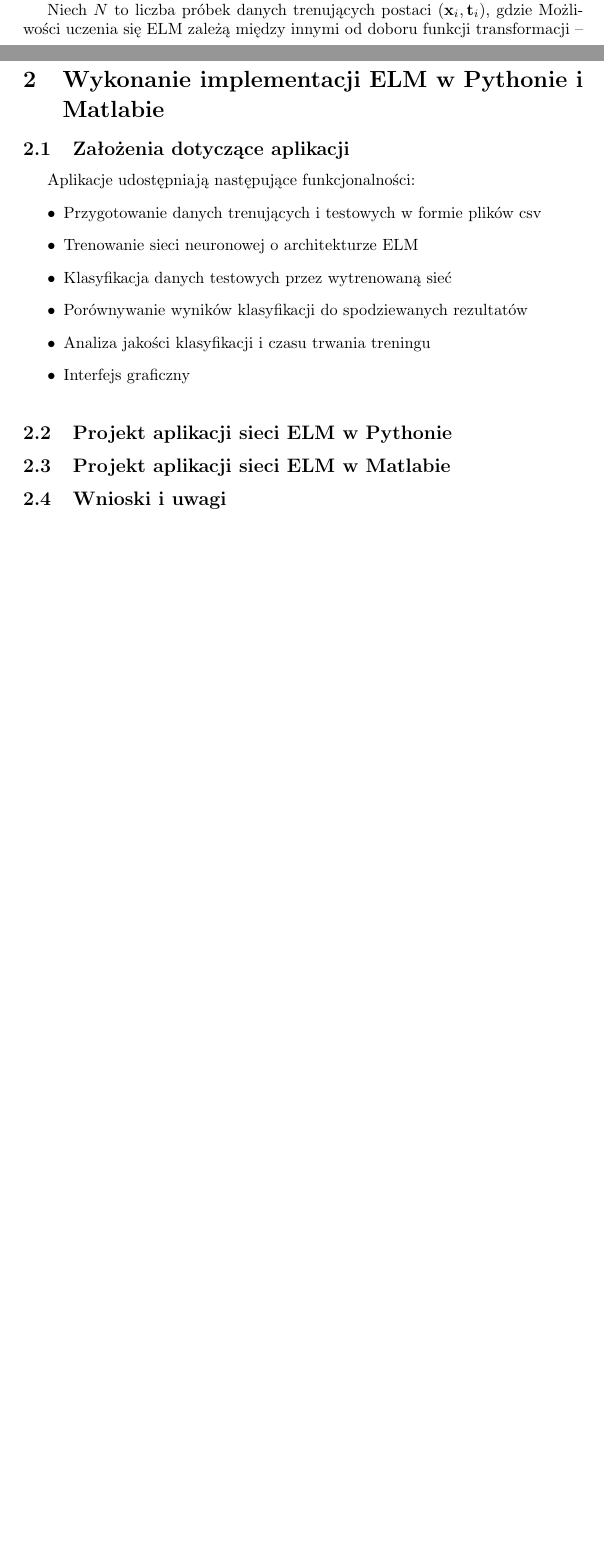
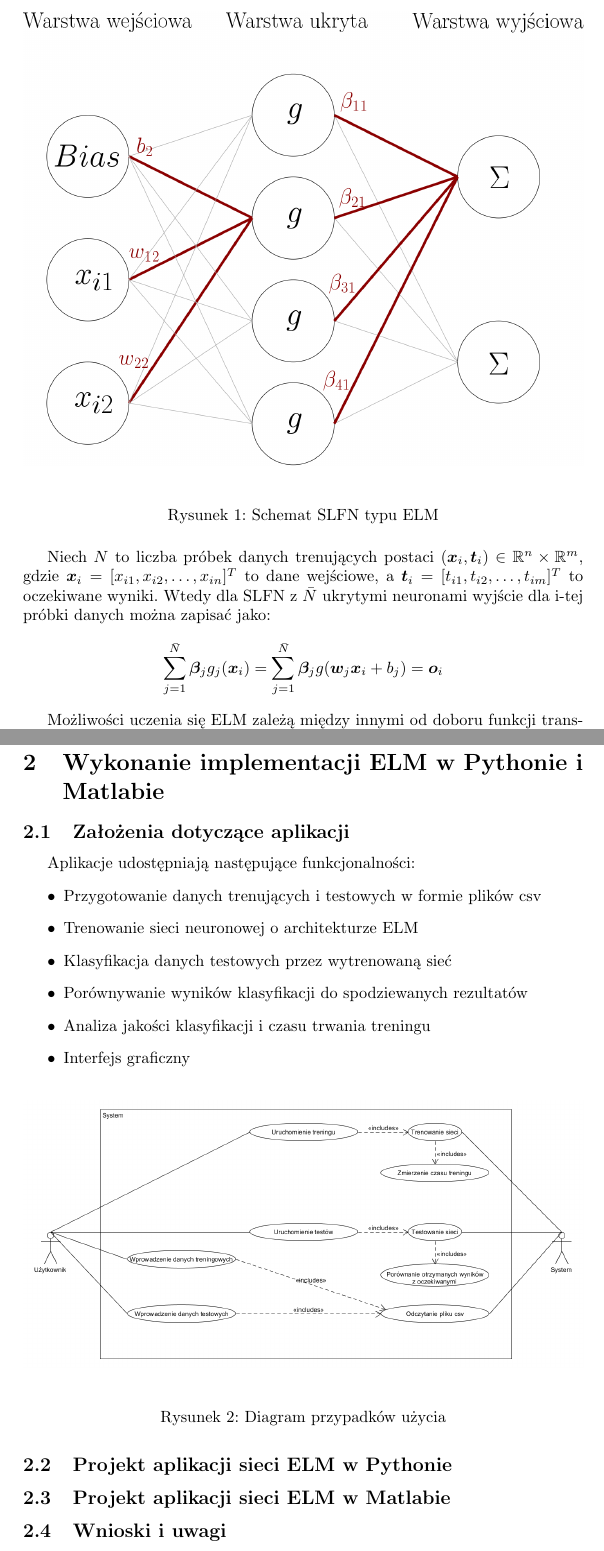
Before and after one commit to Alkuerissa/ELM, a LaTeX document (elm.tex): two parts of pages 5 and 7 of 14 before the commit and two parts of pages 6 and 8 of 15 after it, joined at a grey line, cut at the place of the change, the shorter picture padded with empty space. Compiled offline with pdfLaTeX.

Commit message:
poprawka schematu

```diff
--- a/elm.tex
+++ b/elm.tex
@@ -5,6 +5,8 @@
 %\setlength{\textwidth}{5.5in} % set width of text portion
 \usepackage{graphicx}
 \usepackage{polski}
+\usepackage{bm}
+\usepackage{amsfonts}
 %\usepackage[polish, english]{babel}
 %\usepackage[T1]{fontenc} % T1, OT4
 \usepackage[utf8]{inputenc}
@@ -66,8 +68,15 @@ Z wyżej wymienionymi pracami związane są kontrowersje dotyczące rzeczywistej
 \subsection{Założenia dla sieci neuronowych klasy ELM}
 Rozważane tu ELM zaliczają się do kategorii SLFN -- poza warstwą wejściową i wyjściową posiadają tylko jedną warstwę ukrytą. Od innych SLFN odróżnia je to, że ELM opierają się na losowym generowaniu neuronów warstwy ukrytej bez późniejszego ich dostosowywania do danych -- dzięki temu, że wszystkie ich parametry, takie jak np. wagi wejściowe, mogą zostać dobrane losowo, są one niezależne od danych trenujących, a w przeciwieństwie do metody BP, wagi wyjściowe są niezależne od wag wejściowych, co pozwala na nieiteracyjne ich wyznaczenie. Takie rozwiązanie zapewnia o kilka rzędów wielkości szybszy czas działania od innych metod, takich jak BP, MLP i SVM.
 
-%tu rysunek
-Niech $N$ to liczba próbek danych trenujących postaci $(\textbf{x}_i, \textbf{t}_i)$, gdzie
+\begin{figure}[H]
+\includegraphics[width=\textwidth]{schemat_sieci.png}
+\caption{Schemat SLFN typu ELM}
+\end{figure}
+
+Niech $N$ to liczba próbek danych trenujących postaci $(\bm{x}_i, \bm{t}_i) \in \mathbb{R}^n \times \mathbb{R}^m$, gdzie $\bm{x}_i = [x_{i1}, x_{i2}, \dots,  x_{in}]^T$ to dane wejściowe, a $\bm{t}_i = [t_{i1}, t_{i2}, \dots,  t_{im}]^T$ to oczekiwane wyniki. Wtedy dla SLFN z $\bar{N}$ ukrytymi neuronami wyjście dla i-tej próbki danych można zapisać jako:
+$$\sum_{j=1}^{\bar{N}} \bm{\beta}_j g_j (\bm{x}_i) =
+\sum_{j=1}^{\bar{N}} \bm{\beta}_j g (\bm{w}_j \bm{x}_i + b_j)  = \bm{o}_i$$
+
 Możliwości uczenia się ELM zależą między innymi od doboru funkcji transformacji -- w szczególności ważne jest, żeby była ona nieliniowa, ponieważ to jedyne miejsce w całym modelu, w którym może być wykorzystane jakiekolwiek nieliniowe przekształcenie. Możliwe jest wykorzystanie różnych funkcji w różnych neuronach. Dla optymalnej jakości uczenia ważne jest również znormalizowanie danych wejściowych -- jeśli charakterystyki danych wejściowych mają różne rzędy wielkości, relatywnie drobne zmiany większej wartości mogą mieć większe znaczenie niż stosunkowo duże zmiany mniejszych wartości. Normalizacja pozwala na zrównanie wagi zmian wszystkich charakterystyk. \par
 
 W przypadku problemu klasyfikacji, który jest rozważany w tej pracy, rozwiązaniem jest kategoria, dla której wartość na węźle wyjściowym była największa.
@@ -87,5 +96,6 @@ Aplikacje udostępniają następujące funkcjonalności:
 \item Analiza jakości klasyfikacji i  czasu trwania treningu
 \item Interfejs graficzny
 \end{itemize}
-\begin{figure}
+\begin{figure}[H]
+\includegraphics[width=\textwidth]{use_case.png}
 \caption{Diagram przypadków użycia}
```
Also changed, not shown: schemat_sieci.png, elm.tex (1 more changed lines), 1 other file.
